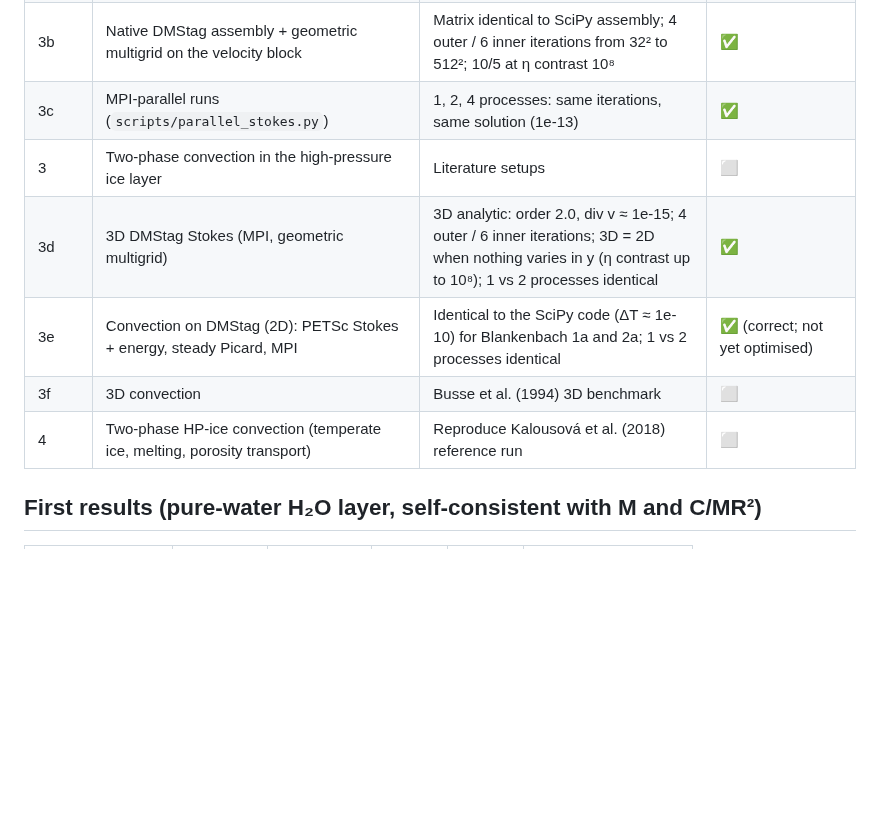
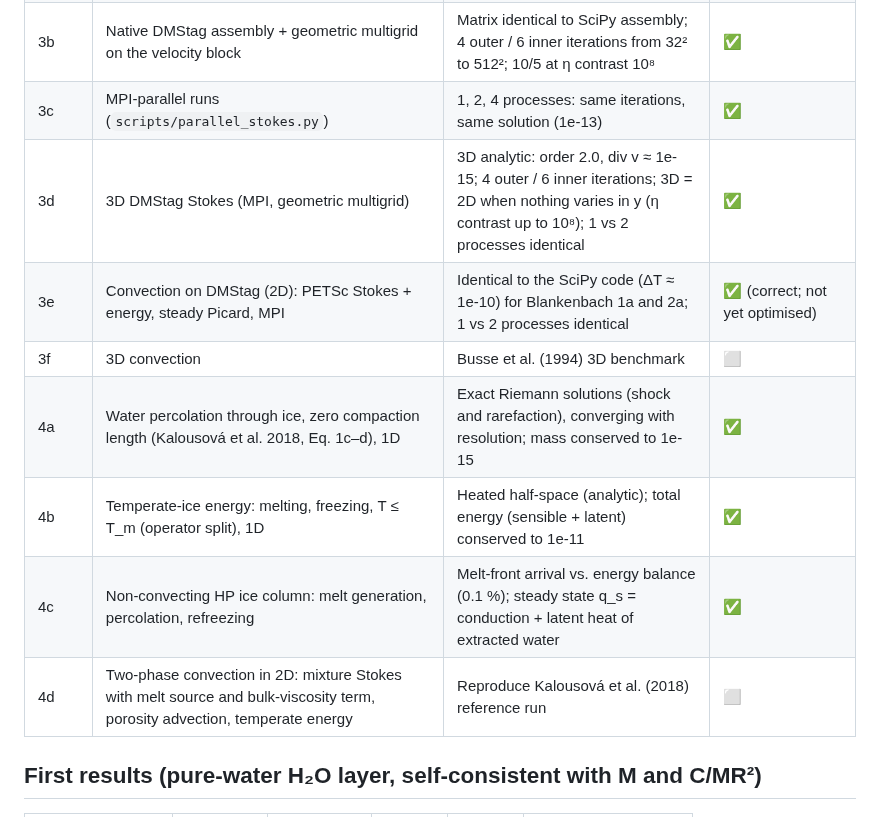
Before and after one commit to TheWarid0/ganymede-interior, a Markdown page: README.md, the part around one of its changes. Drawn GitHub-style; blank space fills up the shorter version.

```diff
--- a/README.md
+++ b/README.md
@@ -16,11 +16,13 @@ A readable, tested interior-structure and convection model for **Ganymede**, wri
 | 3a | Stokes on PETSc: symmetric saddle point, FGMRES + Schur field split | Analytic Stokes; mesh- and contrast-independent iterations (≤ 11 up to η contrast 10⁸) | ✅ |
 | 3b | Native DMStag assembly + geometric multigrid on the velocity block | Matrix identical to SciPy assembly; 4 outer / 6 inner iterations from 32² to 512²; 10/5 at η contrast 10⁸ | ✅ |
 | 3c | MPI-parallel runs (`scripts/parallel_stokes.py`) | 1, 2, 4 processes: same iterations, same solution (1e-13) | ✅ |
-| 3 | Two-phase convection in the high-pressure ice layer | Literature setups | ⬜ |
 | 3d | 3D DMStag Stokes (MPI, geometric multigrid) | 3D analytic: order 2.0, div v ≈ 1e-15; 4 outer / 6 inner iterations; 3D = 2D when nothing varies in y (η contrast up to 10⁸); 1 vs 2 processes identical | ✅ |
 | 3e | Convection on DMStag (2D): PETSc Stokes + energy, steady Picard, MPI | Identical to the SciPy code (ΔT ≈ 1e-10) for Blankenbach 1a and 2a; 1 vs 2 processes identical | ✅ (correct; not yet optimised) |
 | 3f | 3D convection | Busse et al. (1994) 3D benchmark | ⬜ |
-| 4 | Two-phase HP-ice convection (temperate ice, melting, porosity transport) | Reproduce Kalousová et al. (2018) reference run | ⬜ |
+| 4a | Water percolation through ice, zero compaction length (Kalousová et al. 2018, Eq. 1c–d), 1D | Exact Riemann solutions (shock and rarefaction), converging with resolution; mass conserved to 1e-15 | ✅ |
+| 4b | Temperate-ice energy: melting, freezing, T ≤ T_m (operator split), 1D | Heated half-space (analytic); total energy (sensible + latent) conserved to 1e-11 | ✅ |
+| 4c | Non-convecting HP ice column: melt generation, percolation, refreezing | Melt-front arrival vs. energy balance (0.1 %); steady state q_s = conduction + latent heat of extracted water | ✅ |
+| 4d | Two-phase convection in 2D: mixture Stokes with melt source and bulk-viscosity term, porosity advection, temperate energy | Reproduce Kalousová et al. (2018) reference run | ⬜ |
 
 ## First results (pure-water H₂O layer, self-consistent with M and C/MR²)
 
```
Also changed, not shown: other parts of README.md (+13 -1 lines), figures/hp_column.png (added), 3 other files.
